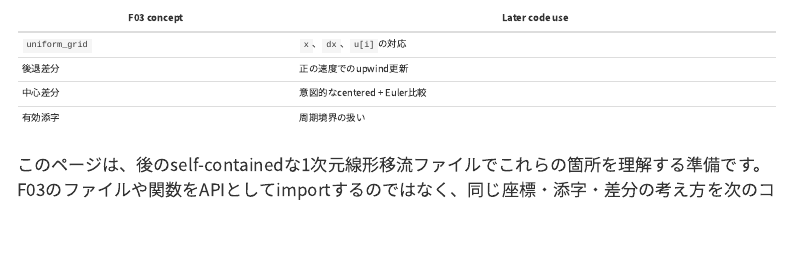
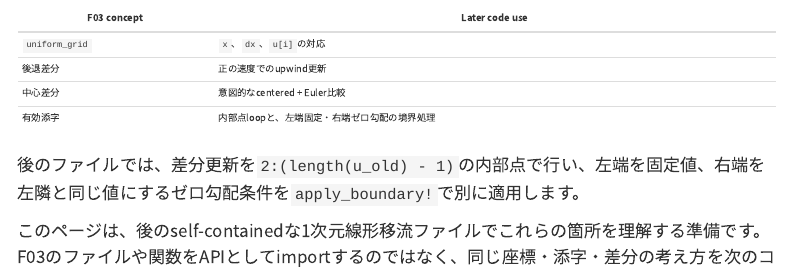
Before and after one commit to t2lab-it/thermofluid-exercise-2026, a Quarto document (lessons/F03.qmd): the page in a window 1100 px wide, from 2280 px down. Rendered offline with R 4.5, knitr and Pandoc in place of Quarto, with nearby package versions; menus at the side of the page are left out.

Commit message:
fix: align guided practice with N01 boundary

```diff
--- a/lessons/F03.qmd
+++ b/lessons/F03.qmd
@@ -113,7 +113,9 @@ $$
 | `uniform_grid` | `x`、`dx`、`u[i]`の対応 |
 | 後退差分 | 正の速度でのupwind更新 |
 | 中心差分 | 意図的なcentered + Euler比較 |
-| 有効添字 | 周期境界の扱い |
+| 有効添字 | 内部点loopと、左端固定・右端ゼロ勾配の境界処理 |
+
+後のファイルでは、差分更新を`2:(length(u_old) - 1)`の内部点で行い、左端を固定値、右端を左隣と同じ値にするゼロ勾配条件を`apply_boundary!`で別に適用します。
 
 このページは、後のself-containedな1次元線形移流ファイルでこれらの箇所を理解する準備です。F03のファイルや関数をAPIとしてimportするのではなく、同じ座標・添字・差分の考え方を次のコード内で読み直します。
 
```
Also changed, not shown: 1 other file.
